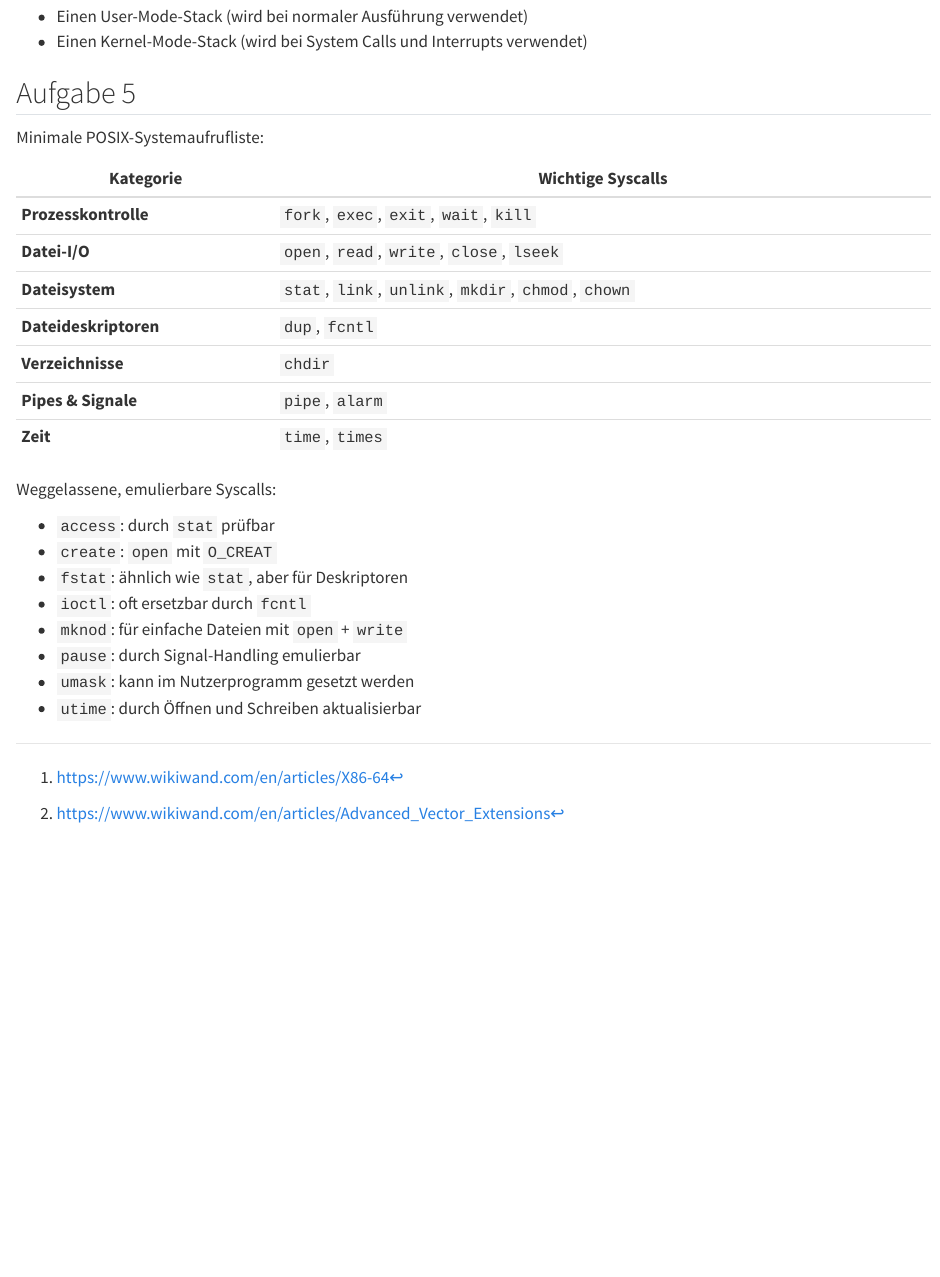
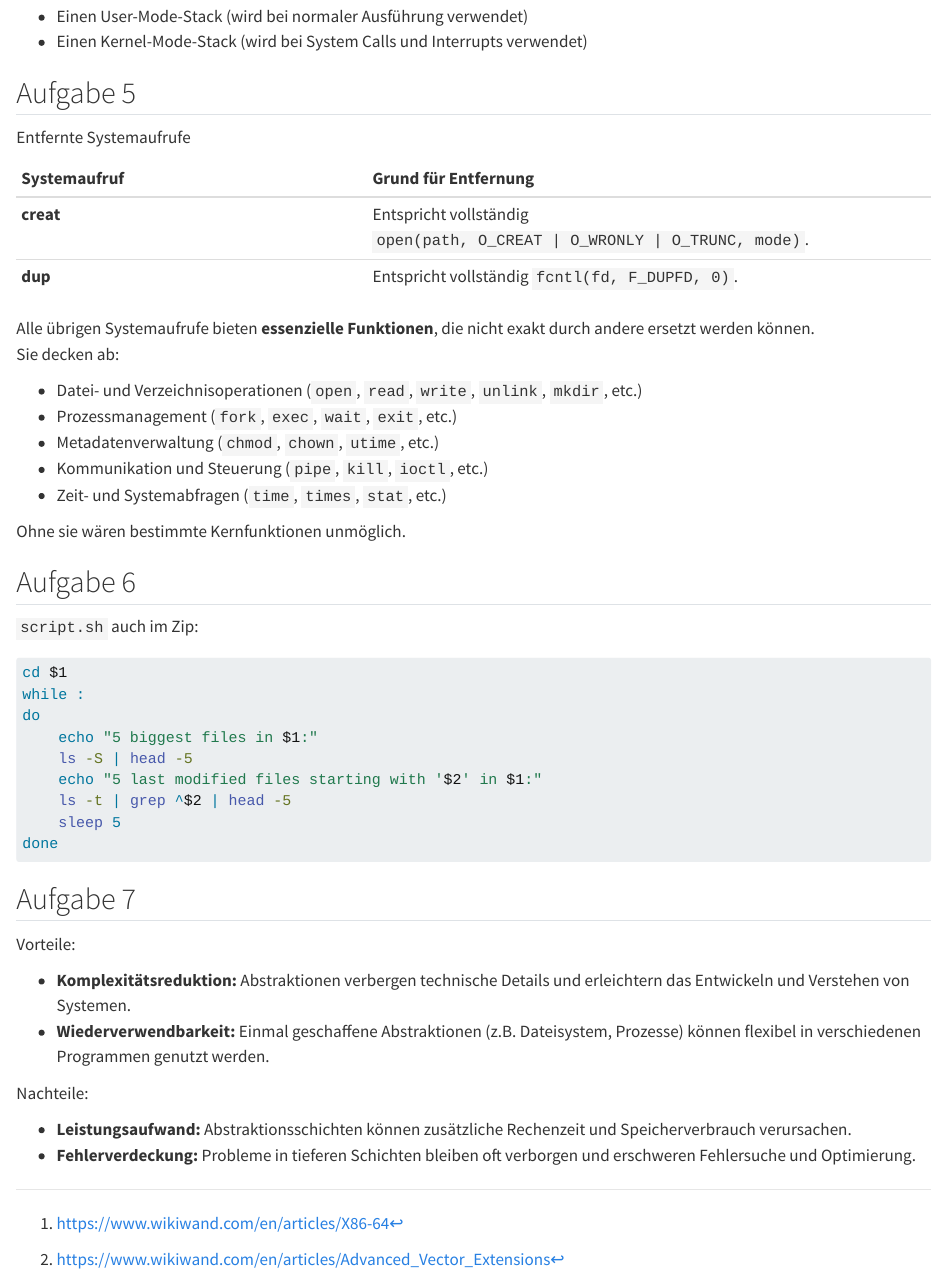
Before and after one commit to igor-dimi/ibn-sose25-sol, a Quarto document (sh01/01.qmd): the page in a window 1100 px wide, from 1710 px down. Rendered offline with R 4.5, knitr and Pandoc in place of Quarto, with nearby package versions.

Commit message:
add solutions sheet 1

````diff
--- a/sh01/01.qmd
+++ b/sh01/01.qmd
@@ -75,27 +75,50 @@ Daher hat jeder Prozess:
 
 ## Aufgabe 5
 
-Minimale POSIX-Systemaufrufliste:
+
+Entfernte Systemaufrufe
+
+| Systemaufruf | Grund für Entfernung |
+|:-------------|:---------------------|
+| **creat** | Entspricht vollständig `open(path, O_CREAT | O_WRONLY | O_TRUNC, mode)`. |
+| **dup** | Entspricht vollständig `fcntl(fd, F_DUPFD, 0)`. |
 
 
-| Kategorie            | Wichtige Syscalls                                  |
-|---------------------|-----------------------------------------------------|
-| **Prozesskontrolle**  | `fork`, `exec`, `exit`, `wait`, `kill`               |
-| **Datei-I/O**          | `open`, `read`, `write`, `close`, `lseek`           |
-| **Dateisystem**        | `stat`, `link`, `unlink`, `mkdir`, `chmod`, `chown` |
-| **Dateideskriptoren**  | `dup`, `fcntl`                                      |
-| **Verzeichnisse**      | `chdir`                                             |
-| **Pipes & Signale**    | `pipe`, `alarm`                                     |
-| **Zeit**               | `time`, `times`                                     |
+Alle übrigen Systemaufrufe bieten **essenzielle Funktionen**, die nicht exakt durch andere ersetzt werden können.
+Sie decken ab:
 
+- Datei- und Verzeichnisoperationen (`open`, `read`, `write`, `unlink`, `mkdir`, etc.)
+- Prozessmanagement (`fork`, `exec`, `wait`, `exit`, etc.)
+- Metadatenverwaltung (`chmod`, `chown`, `utime`, etc.)
+- Kommunikation und Steuerung (`pipe`, `kill`, `ioctl`, etc.)
+- Zeit- und Systemabfragen (`time`, `times`, `stat`, etc.)
 
-Weggelassene, emulierbare Syscalls:
+Ohne sie wären bestimmte Kernfunktionen unmöglich.
 
-- `access`: durch `stat` prüfbar
-- `create`: `open` mit `O_CREAT`
-- `fstat`: ähnlich wie `stat`, aber für Deskriptoren
-- `ioctl`: oft ersetzbar durch `fcntl`
-- `mknod`: für einfache Dateien mit `open` + `write`
-- `pause`: durch Signal-Handling emulierbar
-- `umask`: kann im Nutzerprogramm gesetzt werden
-- `utime`: durch Öffnen und Schreiben aktualisierbar
+## Aufgabe 6
+
+`script.sh` auch im Zip:
+
+```bash
+cd $1
+while :
+do
+    echo "5 biggest files in $1:"
+    ls -S | head -5
+    echo "5 last modified files starting with '$2' in $1:"
+    ls -t | grep ^$2 | head -5
+    sleep 5
+done
+```
+
+## Aufgabe 7
+
+Vorteile:
+
+- **Komplexitätsreduktion:** Abstraktionen verbergen technische Details und erleichtern das Entwickeln und Verstehen von Systemen.
+- **Wiederverwendbarkeit:** Einmal geschaffene Abstraktionen (z.B. Dateisystem, Prozesse) können flexibel in verschiedenen Programmen genutzt werden.
+
+Nachteile:
+
+- **Leistungsaufwand:** Abstraktionsschichten können zusätzliche Rechenzeit und Speicherverbrauch verursachen.
+- **Fehlerverdeckung:** Probleme in tieferen Schichten bleiben oft verborgen und erschweren Fehlersuche und Optimierung.
````
Also changed, not shown: 2 other files.
